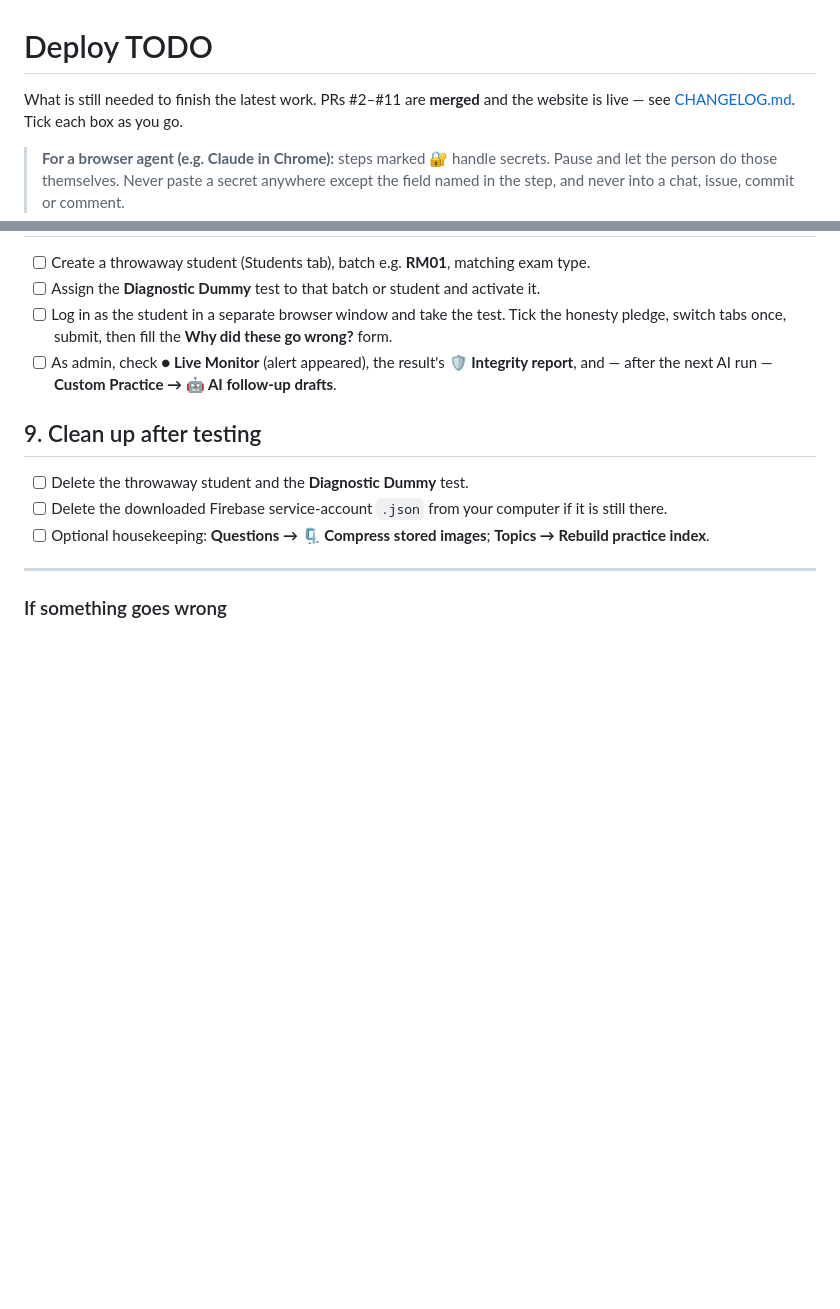
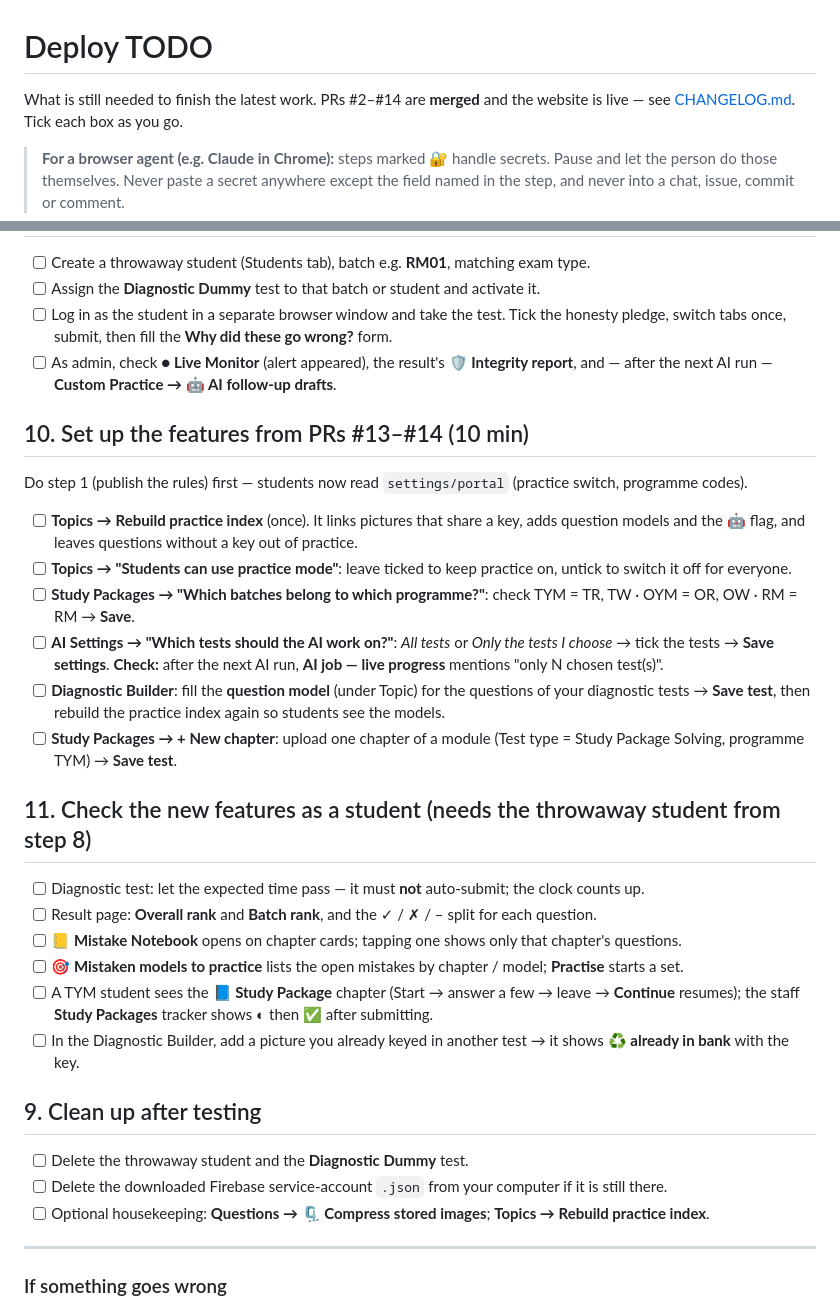
Before and after one commit to madhavanand-dot/Exam-Portal, a Markdown page: DEPLOY_TODO.md, 2 parts joined by grey strips. GitHub-like rendering; blank space fills up the shorter version.

```diff
--- a/DEPLOY_TODO.md
+++ b/DEPLOY_TODO.md
@@ -1,6 +1,6 @@
 # Deploy TODO
 
-What is still needed to finish the latest work. PRs #2–#11 are **merged** and the website is live — see [CHANGELOG.md](CHANGELOG.md).
+What is still needed to finish the latest work. PRs #2–#14 are **merged** and the website is live — see [CHANGELOG.md](CHANGELOG.md).
 Tick each box as you go.
 
 > **For a browser agent (e.g. Claude in Chrome):** steps marked 🔐 handle secrets. Pause and let the person do those themselves.
@@ -78,6 +78,30 @@ Needed for: ▶ Solve now, the mistake notebook, 🔍 AI working, Compare models
 - [ ] As admin, check **● Live Monitor** (alert appeared), the result's **🛡 Integrity report**, and — after the next AI run —
       **Custom Practice → 🤖 AI follow-up drafts**.
 
+## 10. Set up the features from PRs #13–#14 (10 min)
+
+Do step 1 (publish the rules) first — students now read `settings/portal` (practice switch, programme codes).
+
+- [ ] **Topics → Rebuild practice index** (once). It links pictures that share a key, adds question models and the 🤖 flag,
+      and leaves questions without a key out of practice.
+- [ ] **Topics → "Students can use practice mode"**: leave ticked to keep practice on, untick to switch it off for everyone.
+- [ ] **Study Packages → "Which batches belong to which programme?"**: check TYM = TR, TW · OYM = OR, OW · RM = RM → **Save**.
+- [ ] **AI Settings → "Which tests should the AI work on?"**: *All tests* or *Only the tests I choose* → tick the tests →
+      **Save settings**. **Check:** after the next AI run, **AI job — live progress** mentions "only N chosen test(s)".
+- [ ] **Diagnostic Builder**: fill the **question model** (under Topic) for the questions of your diagnostic tests → **Save test**,
+      then rebuild the practice index again so students see the models.
+- [ ] **Study Packages → + New chapter**: upload one chapter of a module (Test type = Study Package Solving, programme TYM) → **Save test**.
+
+## 11. Check the new features as a student (needs the throwaway student from step 8)
+
+- [ ] Diagnostic test: let the expected time pass — it must **not** auto-submit; the clock counts up.
+- [ ] Result page: **Overall rank** and **Batch rank**, and the ✓ / ✗ / – split for each question.
+- [ ] **📒 Mistake Notebook** opens on chapter cards; tapping one shows only that chapter's questions.
+- [ ] **🎯 Mistaken models to practice** lists the open mistakes by chapter / model; **Practise** starts a set.
+- [ ] A TYM student sees the **📘 Study Package** chapter (Start → answer a few → leave → **Continue** resumes); the staff
+      **Study Packages** tracker shows ◐ then ✅ after submitting.
+- [ ] In the Diagnostic Builder, add a picture you already keyed in another test → it shows **♻ already in bank** with the key.
+
 ## 9. Clean up after testing
 
 - [ ] Delete the throwaway student and the **Diagnostic Dummy** test.
```
Also changed, not shown: README.md (+1 -1 lines).
